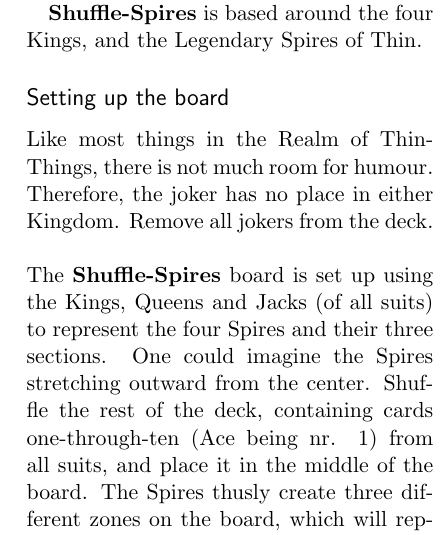
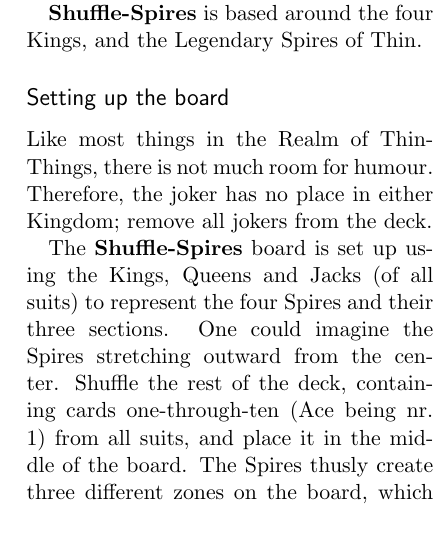
Before and after one commit to CaterHatterPillar/shuffle-spires, a LaTeX document (ss.tex, which reads ss_setup.tex): part of one column of page 2 of 5, cut so that both start at the same text. Compiled offline with pdfLaTeX.

Commit message:
Segmented section outlining board setup into seperate file.

```diff
--- a/ss.tex
+++ b/ss.tex
@@ -42,16 +42,3 @@ All you need in order to play \textbf{Shuffle-Spires} is:
 \end{itemize}
 
 \input{ss_story.tex}
-
-% Setting up the board
-\subsection{Setting up the board}
-\label{sec:settinguptheboard}
-Like most things in the Realm of Thin-Things, there is not much room for humour.
-Therefore, the joker has no place in either Kingdom.
-Remove all jokers from the deck.\\
-
-\noindent
-The \textbf{Shuffle-Spires} board is set up using the Kings, Queens and Jacks (of all suits) to represent the four Spires and their three sections.
-One could imagine the Spires stretching outward from the center.
-Shuffle the rest of the deck, containing cards one-through-ten (Ace being nr. 1) from all suits, and place it in the middle of the board.
-The Spires thusly create three different zones on the board, which will represent progression of the attacking Henchmen.
@@ -67,12 +45,4 @@ This title may be given unto someone else during play, which will be explained i
-\begin{figure}[h!]
-\centering
-\includegraphics[width=\linewidth]{img/starting.png}
-\caption{Starting board and progression zones.}
-\label{fig:starting}
-\end{figure}
-
-\paragraph{Note}
-Since the Spires may shuffle and swap during play, in this ruleset, \textit{'X's Spire'} will signify the Spire Player X's King currently resides in.
+\input{ss_setup.tex}
 
 % Playing Shuffle-Sired
 \subsection{Playing Shuffle-Spires}
--- /dev/null
+++ b/ss_setup.tex
@@ -0,0 +1,12 @@
+% ss_setup.tex
+
+% Setting up the board
+\subsection{Setting up the board}
+\label{sec:settinguptheboard}
+Like most things in the Realm of Thin-Things, there is not much room for humour.
+Therefore, the joker has no place in either Kingdom; remove all jokers from the deck.
+
+The \textbf{Shuffle-Spires} board is set up using the Kings, Queens and Jacks (of all suits) to represent the four Spires and their three sections.
+One could imagine the Spires stretching outward from the center.
+Shuffle the rest of the deck, containing cards one-through-ten (Ace being nr. 1) from all suits, and place it in the middle of the board.
+The Spires thusly create three different zones on the board, which will represent progression of the attacking Henchmen.
@@ -0,0 +21,9 @@
+\begin{figure}[h!]
+	\centering
+	\includegraphics[width=\linewidth]{img/starting.png}
+	\caption{Starting board and progression zones.}
+	\label{fig:starting}
+\end{figure}
+
+\paragraph{Note}
+Since the Spires may shuffle and swap during play, in this ruleset, \textit{'X's Spire'} will signify the Spire Player X's King currently resides in.
```
Also changed, not shown: ss_story.tex (line endings or trailing spaces), ss.tex (9 more changed lines), ss_setup.tex (8 more changed lines).
